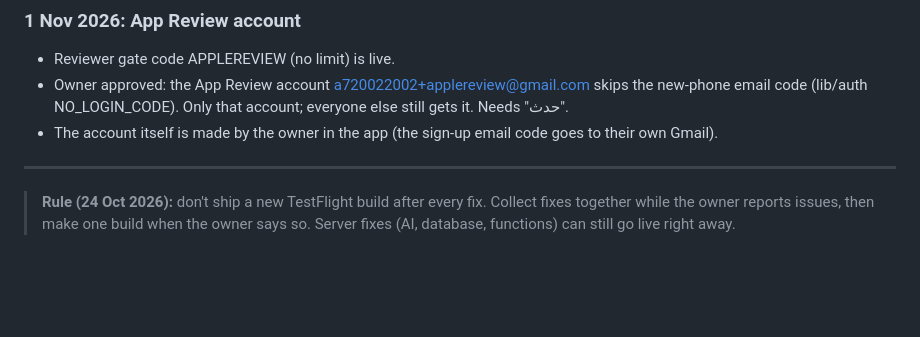
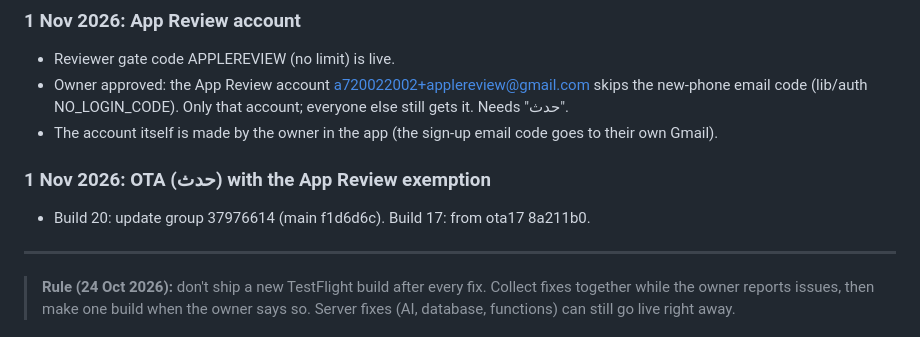
Before and after one commit to a720022002-cell/gymi, a Markdown page: ADRO-chat-log.md, the part around the change. Drawn GitHub-style; blank space fills up the shorter version.

Commit message:
Log: OTA with the App Review sign-in exemption
Co-Authored-By: Claude Opus 5.5 <noreply@anthropic.com>
Claude-Session: https://claude.ai/code/session_01JFp6iswHHaXm5YTZNqTb2P

```diff
--- a/ADRO-chat-log.md
+++ b/ADRO-chat-log.md
@@ -1091,6 +1091,9 @@ Passwords and keys are left out on purpose.
 - Owner approved: the App Review account a720022002+applereview@gmail.com skips the new-phone email code (lib/auth NO_LOGIN_CODE). Only that account; everyone else still gets it. Needs "حدث".
 - The account itself is made by the owner in the app (the sign-up email code goes to their own Gmail).
 
+### 1 Nov 2026: OTA (حدث) with the App Review exemption
+- Build 20: update group 37976614 (main f1d6d6c). Build 17: from ota17 8a211b0.
+
 ---
 
 
```
